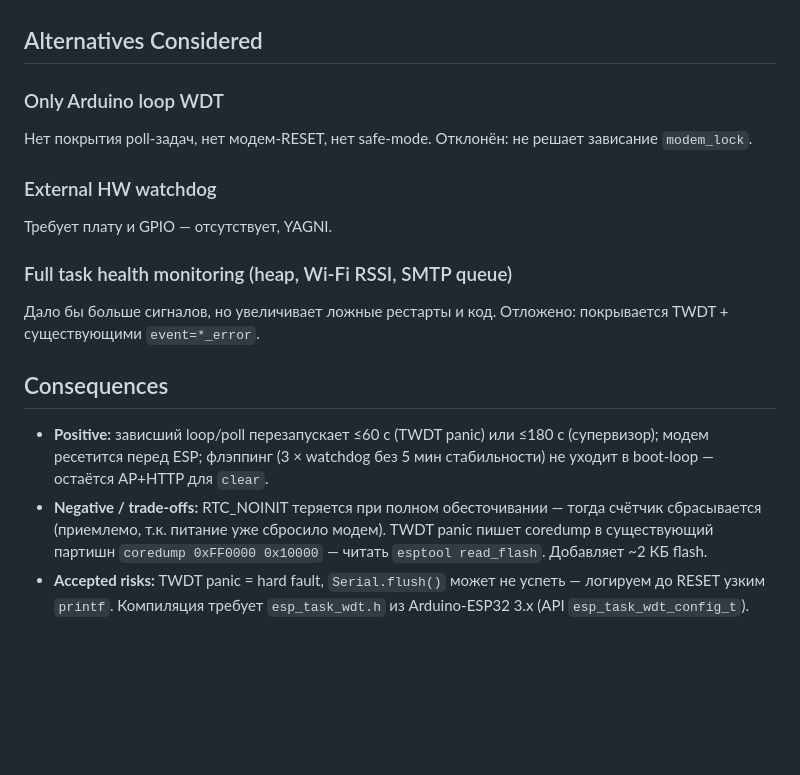
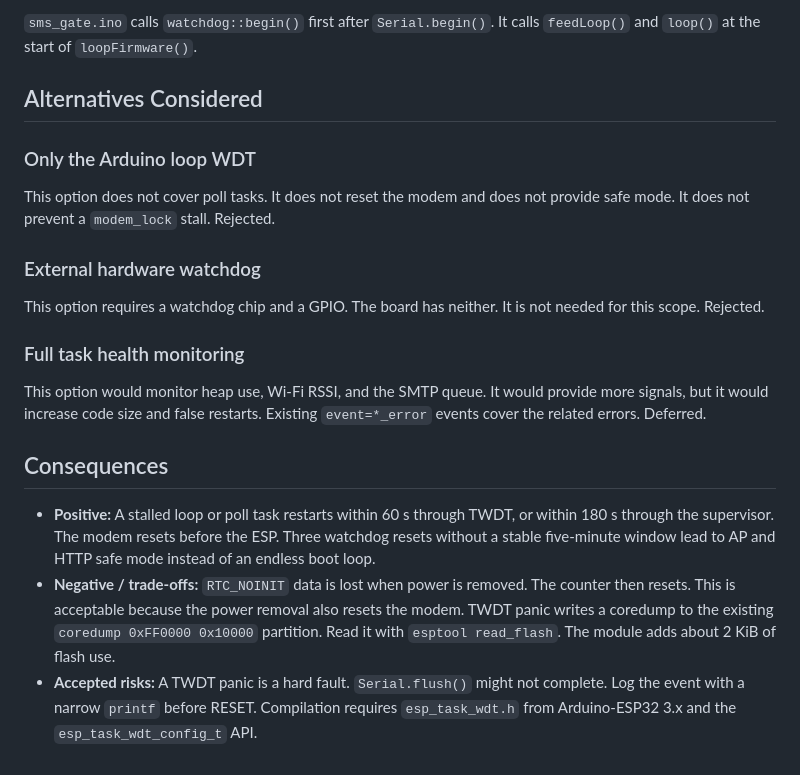
Before and after one commit to knopki/lilygo-t-sim7670g-s3-sms-gate, a Markdown page: docs/adr/0006-watchdog-supervisor.md, the part around one of its changes. Rendered like a GitHub page; blank space fills up the shorter version.

```diff
--- a/docs/adr/0006-watchdog-supervisor.md
+++ b/docs/adr/0006-watchdog-supervisor.md
@@ -36,20 +92,36 @@
+`sms_gate.ino` calls `watchdog::begin()` first after `Serial.begin()`. It calls
+`feedLoop()` and `loop()` at the start of `loopFirmware()`.
 
 ## Alternatives Considered
 
-### Only Arduino loop WDT
+### Only the Arduino loop WDT
 
-Нет покрытия poll-задач, нет модем-RESET, нет safe-mode. Отклонён: не решает зависание `modem_lock`.
+This option does not cover poll tasks. It does not reset the modem and does
+not provide safe mode. It does not prevent a `modem_lock` stall. Rejected.
 
-### External HW watchdog
+### External hardware watchdog
 
-Требует плату и GPIO — отсутствует, YAGNI.
+This option requires a watchdog chip and a GPIO. The board has neither. It is
+not needed for this scope. Rejected.
 
-### Full task health monitoring (heap, Wi-Fi RSSI, SMTP queue)
+### Full task health monitoring
 
-Дало бы больше сигналов, но увеличивает ложные рестарты и код. Отложено: покрывается TWDT + существующими `event=*_error`.
+This option would monitor heap use, Wi-Fi RSSI, and the SMTP queue. It would
+provide more signals, but it would increase code size and false restarts.
+Existing `event=*_error` events cover the related errors. Deferred.
 
 ## Consequences
 
-- **Positive:** зависший loop/poll перезапускает ≤60 с (TWDT panic) или ≤180 с (супервизор); модем ресетится перед ESP; флэппинг (3 × watchdog без 5 мин стабильности) не уходит в boot-loop — остаётся AP+HTTP для `clear`.
-- **Negative / trade-offs:** RTC_NOINIT теряется при полном обесточивании — тогда счётчик сбрасывается (приемлемо, т.к. питание уже сбросило модем). TWDT panic пишет coredump в существующий партишн `coredump 0xFF0000 0x10000` — читать `esptool read_flash`. Добавляет ~2 КБ flash.
-- **Accepted risks:** TWDT panic = hard fault, `Serial.flush()` может не успеть — логируем до RESET узким `printf`. Компиляция требует `esp_task_wdt.h` из Arduino-ESP32 3.x (API `esp_task_wdt_config_t`).
+- **Positive:** A stalled loop or poll task restarts within 60 s through TWDT,
+  or within 180 s through the supervisor. The modem resets before the ESP.
+  Three watchdog resets without a stable five-minute window lead to AP and
+  HTTP safe mode instead of an endless boot loop.
+- **Negative / trade-offs:** `RTC_NOINIT` data is lost when power is removed.
+  The counter then resets. This is acceptable because the power removal also
+  resets the modem. TWDT panic writes a coredump to the existing
+  `coredump 0xFF0000 0x10000` partition. Read it with `esptool read_flash`.
+  The module adds about 2 KiB of flash use.
+- **Accepted risks:** A TWDT panic is a hard fault. `Serial.flush()` might not
+  complete. Log the event with a narrow `printf` before RESET. Compilation
+  requires `esp_task_wdt.h` from Arduino-ESP32 3.x and the
+  `esp_task_wdt_config_t` API.
```
Also changed, not shown: other parts of docs/adr/0006-watchdog-supervisor.md (+78 -22 lines).
